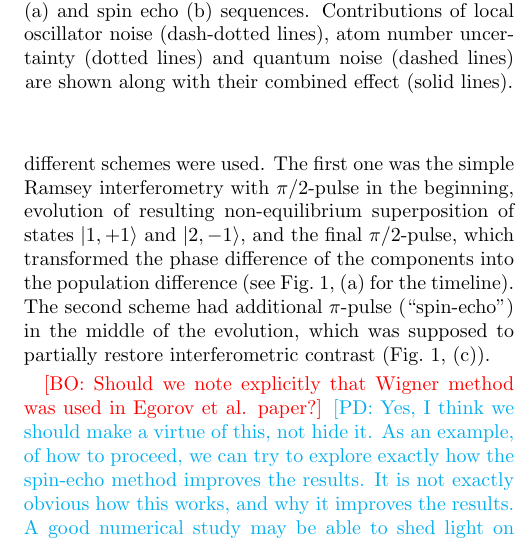
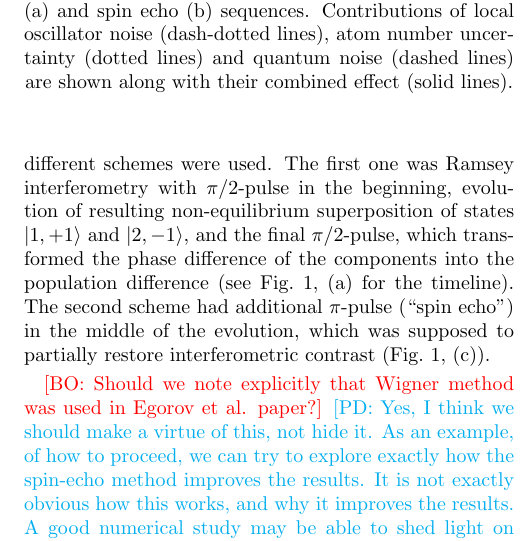
Before and after one commit to fjarri-attic/qsim_letter_2011, a LaTeX paper (qsim.tex): part of one column of page 4 of 4, cut so that both start at the same text. Compiled offline with pdfLaTeX.

Commit message:
qsim.tex: 'simple Ramsey scheme' -> 'Ramsey scheme'

```diff
--- a/qsim.tex
+++ b/qsim.tex
@@ -409,11 +409,11 @@ and $F=2,\, m_{F}=-1$ respectively~\cite{Egorov2010}.
 The experiment consisted of preparation of stable BEC with state $\ket{1,+1}$ in a magnetic trap
 and application of coupling electromagnetic pulses at certain times.
 Two different schemes were used.
-The first one was the simple Ramsey interferometry with $\pi/2$-pulse in the beginning,
+The first one was Ramsey interferometry with $\pi/2$-pulse in the beginning,
 evolution of resulting non-equilibrium superposition of states $\ket{1,+1}$ and $\ket{2,-1}$,
 and the final $\pi/2$-pulse, which transformed the phase difference of the components
 into the population difference (see~\figref{fig:visibility},~(a) for the timeline).
-The second scheme had additional $\pi$-pulse (``spin-echo'') in the middle of the evolution,
+The second scheme had additional $\pi$-pulse (``spin echo'') in the middle of the evolution,
 which was supposed to partially restore interferometric contrast
 (\figref{fig:visibility},~(c)).
 
```
